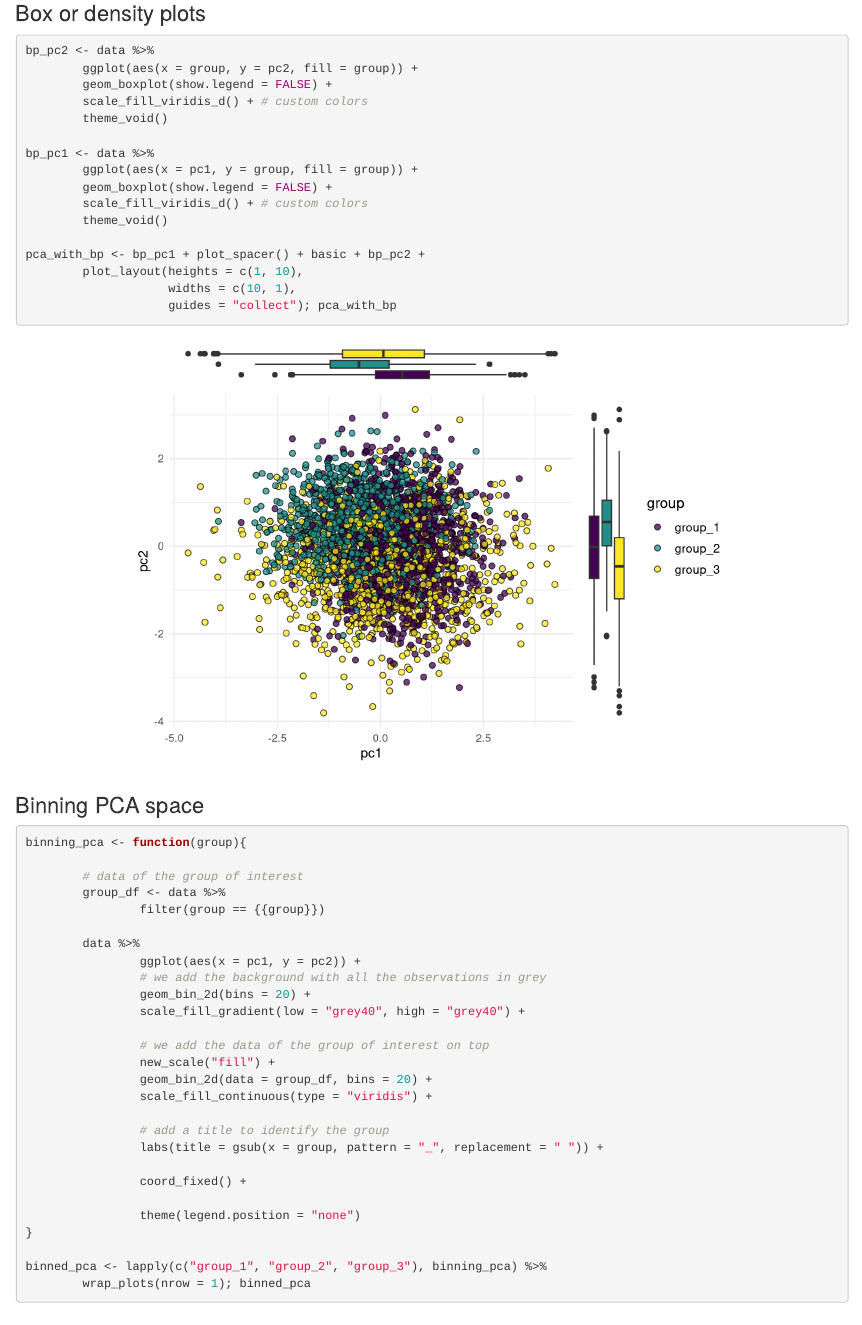
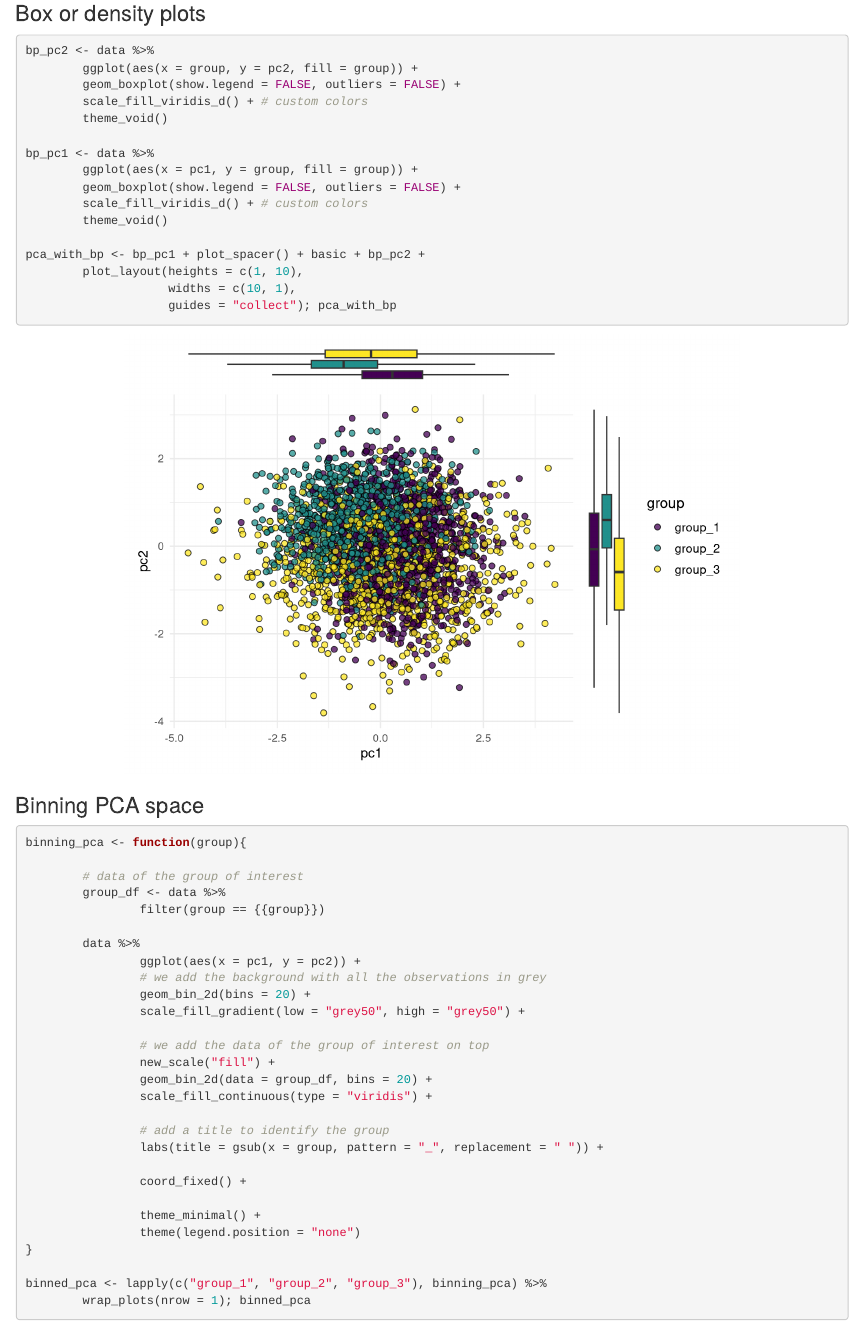
Before and after one commit to Benjamin-Valderrama/MVP, an R Markdown document (scripts/cluttered_pca.Rmd): the page in a window 1100 px wide, from 1730 px down. Rendered offline with R 4.5, knitr and Pandoc, with nearby package versions; some code elsewhere in the file could not run offline.

Commit message:
change aesthetics

````diff
--- a/scripts/cluttered_pca.Rmd
+++ b/scripts/cluttered_pca.Rmd
@@ -65,13 +65,13 @@ basic
 ```{r, fig.align='center'}
 bp_pc2 <- data %>%
         ggplot(aes(x = group, y = pc2, fill = group)) +
-        geom_boxplot(show.legend = FALSE) +
+        geom_boxplot(show.legend = FALSE, outliers = FALSE) +
         scale_fill_viridis_d() + # custom colors
         theme_void()
 
 bp_pc1 <- data %>%
         ggplot(aes(x = pc1, y = group, fill = group)) +
-        geom_boxplot(show.legend = FALSE) +
+        geom_boxplot(show.legend = FALSE, outliers = FALSE) +
         scale_fill_viridis_d() + # custom colors
         theme_void()
 
@@ -94,7 +94,7 @@ binning_pca <- function(group){
                 ggplot(aes(x = pc1, y = pc2)) +
                 # we add the background with all the observations in grey
                 geom_bin_2d(bins = 20) +
-                scale_fill_gradient(low = "grey40", high = "grey40") +
+                scale_fill_gradient(low = "grey50", high = "grey50") +
 
                 # we add the data of the group of interest on top
                 new_scale("fill") +
@@ -106,6 +106,7 @@ binning_pca <- function(group){
 
                 coord_fixed() +
 
+                theme_minimal() +
                 theme(legend.position = "none")
 }
 
````
Also changed, not shown: figures/alternatives_to_cluttered_pca.png, figures/alternatives_to_cluttered_pca.svg.
